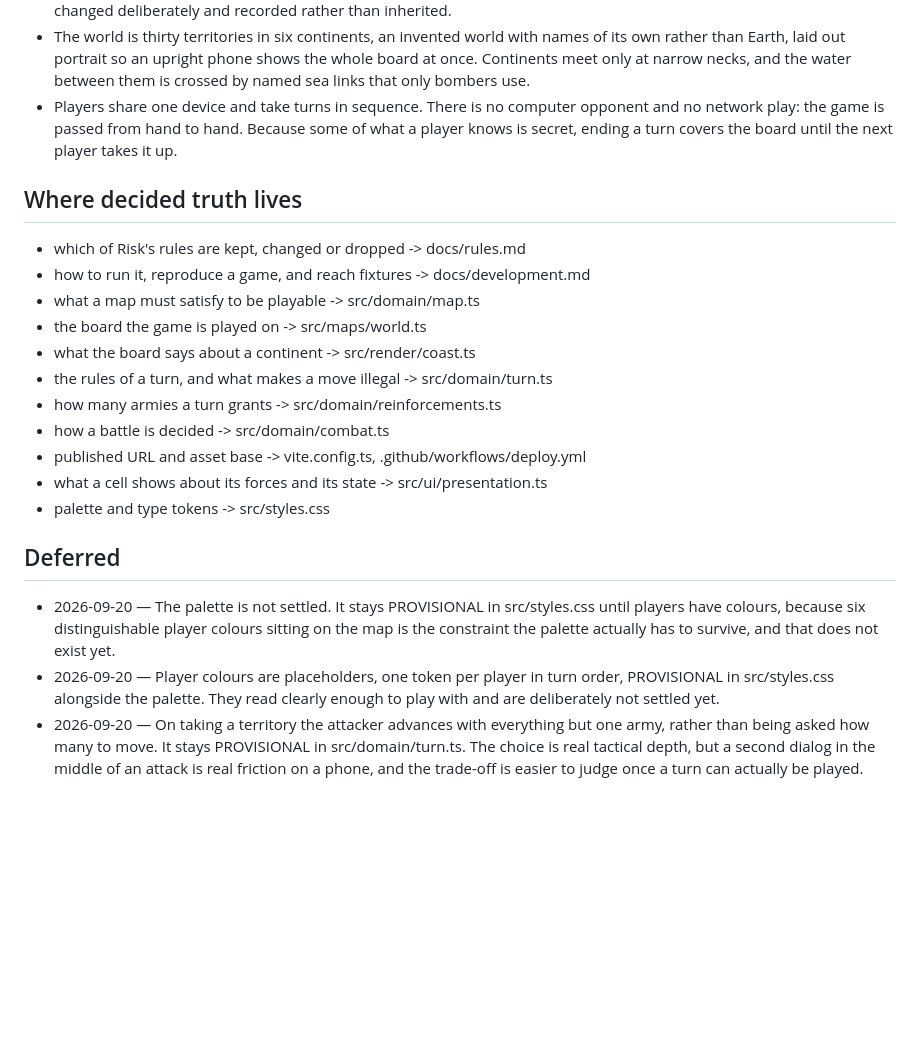
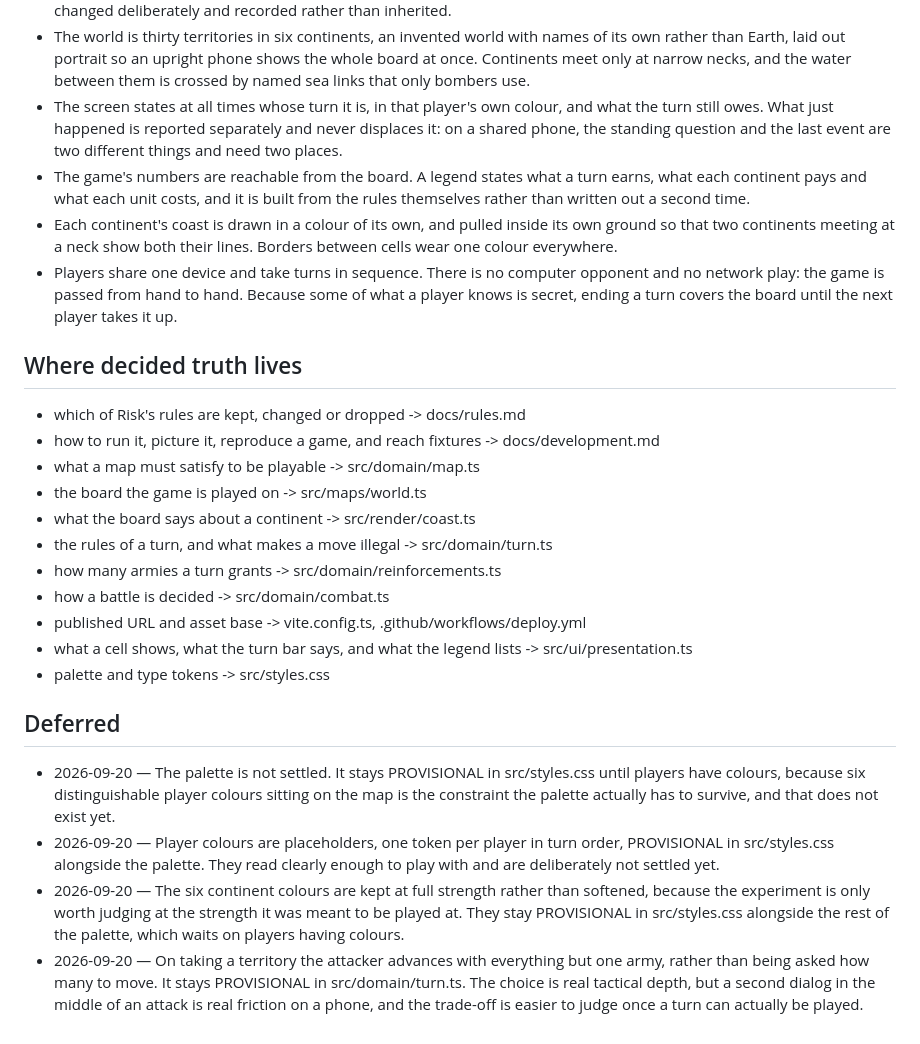
Before and after one commit to stefanvr/risky-turn, a Markdown page: PRODUCT.md, the part around the change. GitHub-like rendering; blank space fills up the shorter version.

Commit message:
Record the board's standing voice as settled product meaning
Co-Authored-By: Claude Opus 5 <noreply@anthropic.com>

```diff
--- a/PRODUCT.md
+++ b/PRODUCT.md
@@ -26,6 +26,16 @@ they are declared. A round needs only a phone and a few minutes of attention.
   names of its own rather than Earth, laid out portrait so an upright phone
   shows the whole board at once. Continents meet only at narrow necks, and the
   water between them is crossed by named sea links that only bombers use.
+- The screen states at all times whose turn it is, in that player's own
+  colour, and what the turn still owes. What just happened is reported
+  separately and never displaces it: on a shared phone, the standing question
+  and the last event are two different things and need two places.
+- The game's numbers are reachable from the board. A legend states what a turn
+  earns, what each continent pays and what each unit costs, and it is built
+  from the rules themselves rather than written out a second time.
+- Each continent's coast is drawn in a colour of its own, and pulled inside its
+  own ground so that two continents meeting at a neck show both their lines.
+  Borders between cells wear one colour everywhere.
 - Players share one device and take turns in sequence. There is no computer
   opponent and no network play: the game is passed from hand to hand. Because
   some of what a player knows is secret, ending a turn covers the board until
@@ -33,7 +43,7 @@ they are declared. A round needs only a phone and a few minutes of attention.
 
 ## Where decided truth lives
 - which of Risk's rules are kept, changed or dropped -> docs/rules.md
-- how to run it, reproduce a game, and reach fixtures -> docs/development.md
+- how to run it, picture it, reproduce a game, and reach fixtures -> docs/development.md
 - what a map must satisfy to be playable -> src/domain/map.ts
 - the board the game is played on -> src/maps/world.ts
 - what the board says about a continent -> src/render/coast.ts
@@ -41,7 +51,7 @@ they are declared. A round needs only a phone and a few minutes of attention.
 - how many armies a turn grants -> src/domain/reinforcements.ts
 - how a battle is decided -> src/domain/combat.ts
 - published URL and asset base -> vite.config.ts, .github/workflows/deploy.yml
-- what a cell shows about its forces and its state -> src/ui/presentation.ts
+- what a cell shows, what the turn bar says, and what the legend lists -> src/ui/presentation.ts
 - palette and type tokens -> src/styles.css
 
 ## Deferred
@@ -52,6 +62,10 @@ they are declared. A round needs only a phone and a few minutes of attention.
 - 2026-09-20 — Player colours are placeholders, one token per player in turn
   order, PROVISIONAL in src/styles.css alongside the palette. They read clearly
   enough to play with and are deliberately not settled yet.
+- 2026-09-20 — The six continent colours are kept at full strength rather than
+  softened, because the experiment is only worth judging at the strength it was
+  meant to be played at. They stay PROVISIONAL in src/styles.css alongside the
+  rest of the palette, which waits on players having colours.
 - 2026-09-20 — On taking a territory the attacker advances with everything but
   one army, rather than being asked how many to move. It stays PROVISIONAL in
   src/domain/turn.ts. The choice is real tactical depth, but a second dialog in
```
